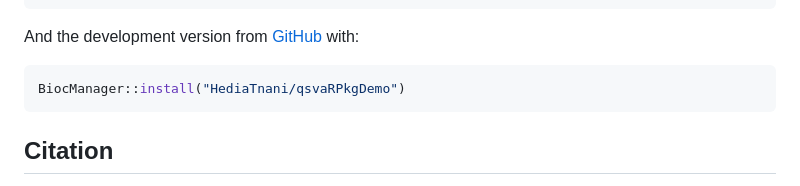
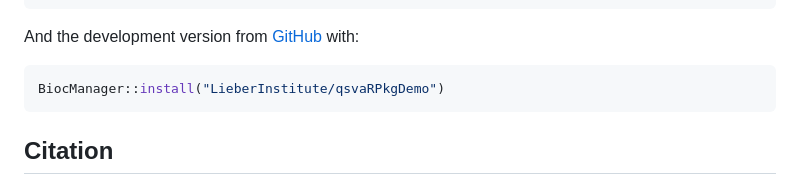
Before and after one commit to HediaTnani/qsvaRPkgDemo, a Markdown page: README.md, the part around the change. Drawn GitHub-style.

Commit message:
Update README.md and change HediaTnani to LieberInstitute

````diff
--- a/README.md
+++ b/README.md
@@ -36,7 +36,7 @@ And the development version from
 [GitHub](https://github.com/HediaTnani/qsvaRPkgDemo) with:
 
 ``` r
-BiocManager::install("HediaTnani/qsvaRPkgDemo")
+BiocManager::install("LieberInstitute/qsvaRPkgDemo")
 ```
 
 ## Citation
````
